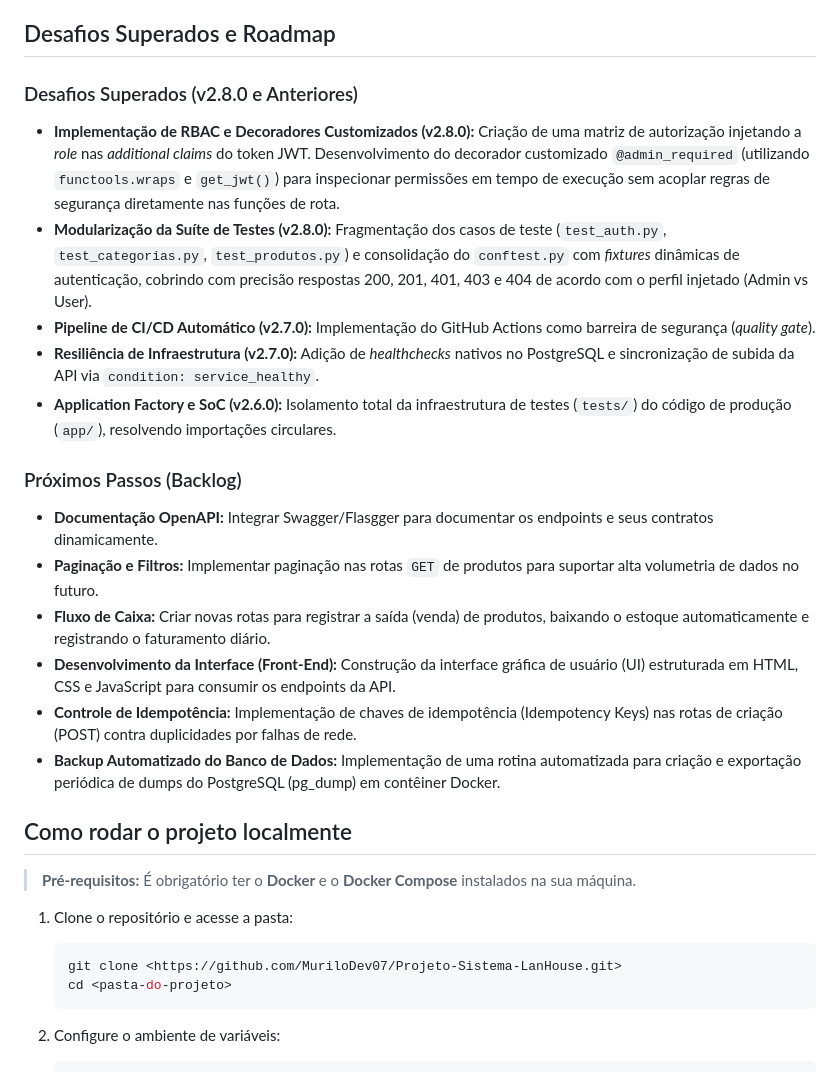
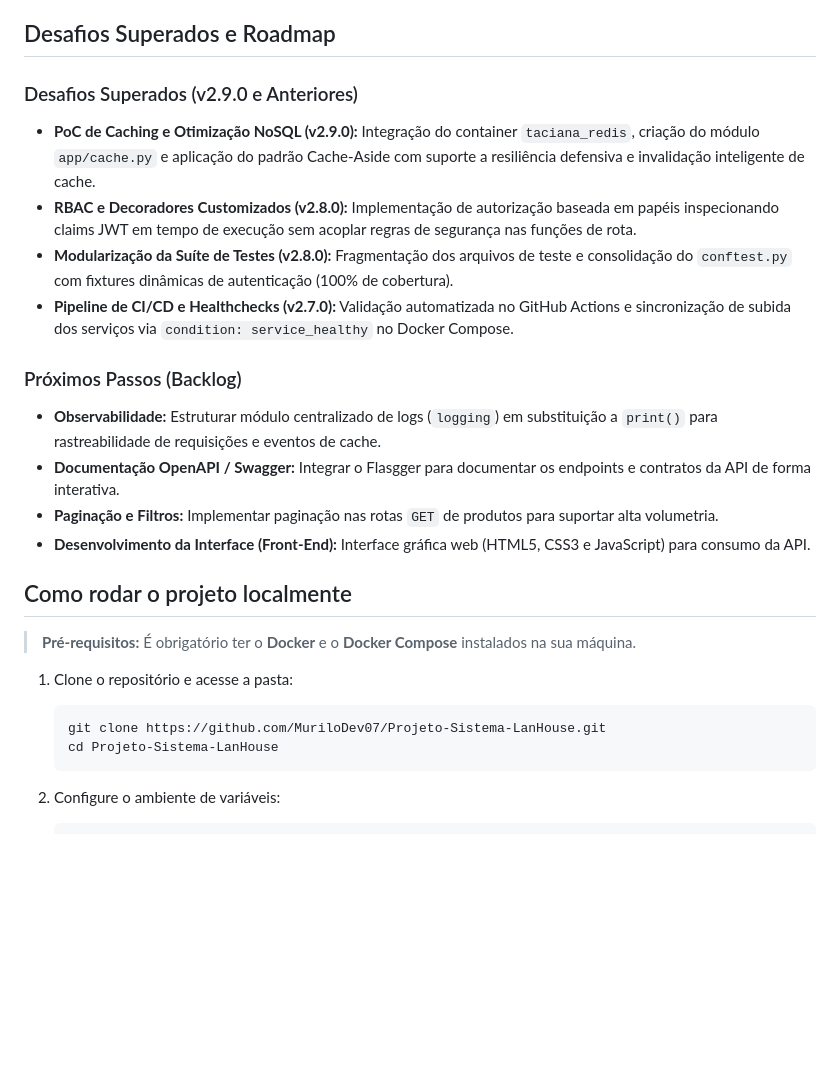
Before and after one commit to MuriloDev07/Projeto-Sistema-LanHouse, a Markdown page: README.md, the part around one of its changes. Drawn GitHub-style; blank space fills up the shorter version.

````diff
--- a/README.md
+++ b/README.md
@@ -30,20 +47,17 @@ A stack foi escolhida para simular um ambiente de produção moderno, priorizand
 
 ## Desafios Superados e Roadmap
 
-### Desafios Superados (v2.8.0 e Anteriores)
-* **Implementação de RBAC e Decoradores Customizados (v2.8.0):** Criação de uma matriz de autorização injetando a *role* nas *additional claims* do token JWT. Desenvolvimento do decorador customizado `@admin_required` (utilizando `functools.wraps` e `get_jwt()`) para inspecionar permissões em tempo de execução sem acoplar regras de segurança diretamente nas funções de rota.
-* **Modularização da Suíte de Testes (v2.8.0):** Fragmentação dos casos de teste (`test_auth.py`, `test_categorias.py`, `test_produtos.py`) e consolidação do `conftest.py` com *fixtures* dinâmicas de autenticação, cobrindo com precisão respostas 200, 201, 401, 403 e 404 de acordo com o perfil injetado (Admin vs User).
-* **Pipeline de CI/CD Automático (v2.7.0):** Implementação do GitHub Actions como barreira de segurança (*quality gate*).
-* **Resiliência de Infraestrutura (v2.7.0):** Adição de *healthchecks* nativos no PostgreSQL e sincronização de subida da API via `condition: service_healthy`.
-* **Application Factory e SoC (v2.6.0):** Isolamento total da infraestrutura de testes (`tests/`) do código de produção (`app/`), resolvendo importações circulares.
+### Desafios Superados (v2.9.0 e Anteriores)
+* **PoC de Caching e Otimização NoSQL (v2.9.0):** Integração do container `taciana_redis`, criação do módulo `app/cache.py` e aplicação do padrão Cache-Aside com suporte a resiliência defensiva e invalidação inteligente de cache.
+* **RBAC e Decoradores Customizados (v2.8.0):** Implementação de autorização baseada em papéis inspecionando claims JWT em tempo de execução sem acoplar regras de segurança nas funções de rota.
+* **Modularização da Suíte de Testes (v2.8.0):** Fragmentação dos arquivos de teste e consolidação do `conftest.py` com fixtures dinâmicas de autenticação (100% de cobertura).
+* **Pipeline de CI/CD e Healthchecks (v2.7.0):** Validação automatizada no GitHub Actions e sincronização de subida dos serviços via `condition: service_healthy` no Docker Compose.
 
 ### Próximos Passos (Backlog)
-* **Documentação OpenAPI:** Integrar Swagger/Flasgger para documentar os endpoints e seus contratos dinamicamente.
-* **Paginação e Filtros:** Implementar paginação nas rotas `GET` de produtos para suportar alta volumetria de dados no futuro.
-* **Fluxo de Caixa:** Criar novas rotas para registrar a saída (venda) de produtos, baixando o estoque automaticamente e registrando o faturamento diário.
-* **Desenvolvimento da Interface (Front-End):** Construção da interface gráfica de usuário (UI) estruturada em HTML, CSS e JavaScript para consumir os endpoints da API.
-* **Controle de Idempotência:** Implementação de chaves de idempotência (Idempotency Keys) nas rotas de criação (POST) contra duplicidades por falhas de rede.
-* **Backup Automatizado do Banco de Dados:** Implementação de uma rotina automatizada para criação e exportação periódica de dumps do PostgreSQL (pg_dump) em contêiner Docker.
+* **Observabilidade:** Estruturar módulo centralizado de logs (`logging`) em substituição a `print()` para rastreabilidade de requisições e eventos de cache.
+* **Documentação OpenAPI / Swagger:** Integrar o Flasgger para documentar os endpoints e contratos da API de forma interativa.
+* **Paginação e Filtros:** Implementar paginação nas rotas `GET` de produtos para suportar alta volumetria.
+* **Desenvolvimento da Interface (Front-End):** Interface gráfica web (HTML5, CSS3 e JavaScript) para consumo da API.
 
 ## Como rodar o projeto localmente
 
@@ -51,8 +65,8 @@ A stack foi escolhida para simular um ambiente de produção moderno, priorizand
 
 1. Clone o repositório e acesse a pasta:
    ```bash
-   git clone <https://github.com/MuriloDev07/Projeto-Sistema-LanHouse.git>
-   cd <pasta-do-projeto>
+   git clone https://github.com/MuriloDev07/Projeto-Sistema-LanHouse.git
+   cd Projeto-Sistema-LanHouse
    ```
 
 2. Configure o ambiente de variáveis:
````
Also changed, not shown: other parts of README.md (+45 -27 lines).
